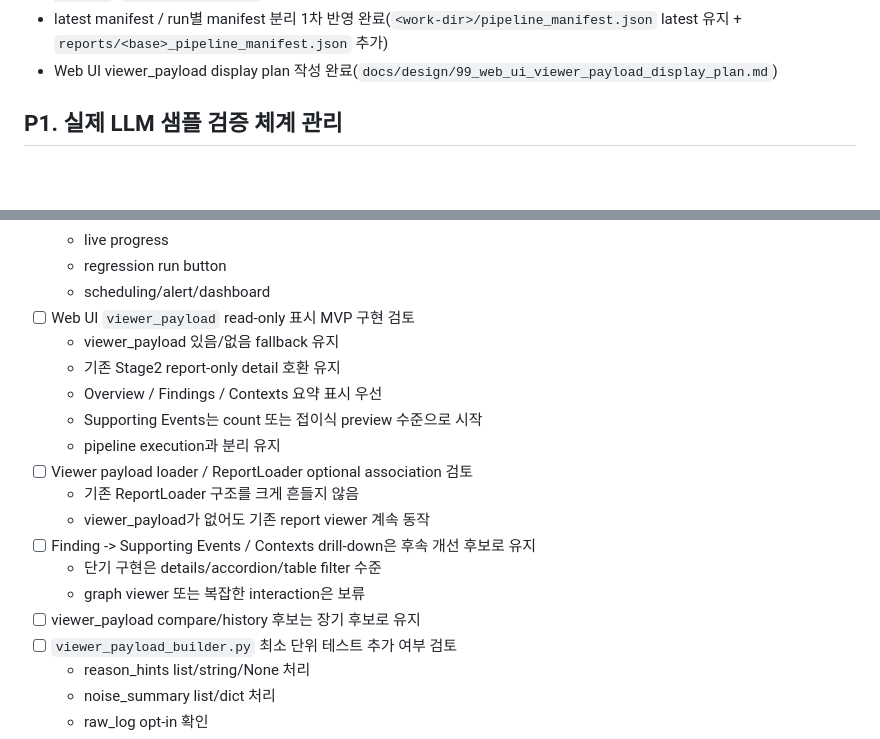
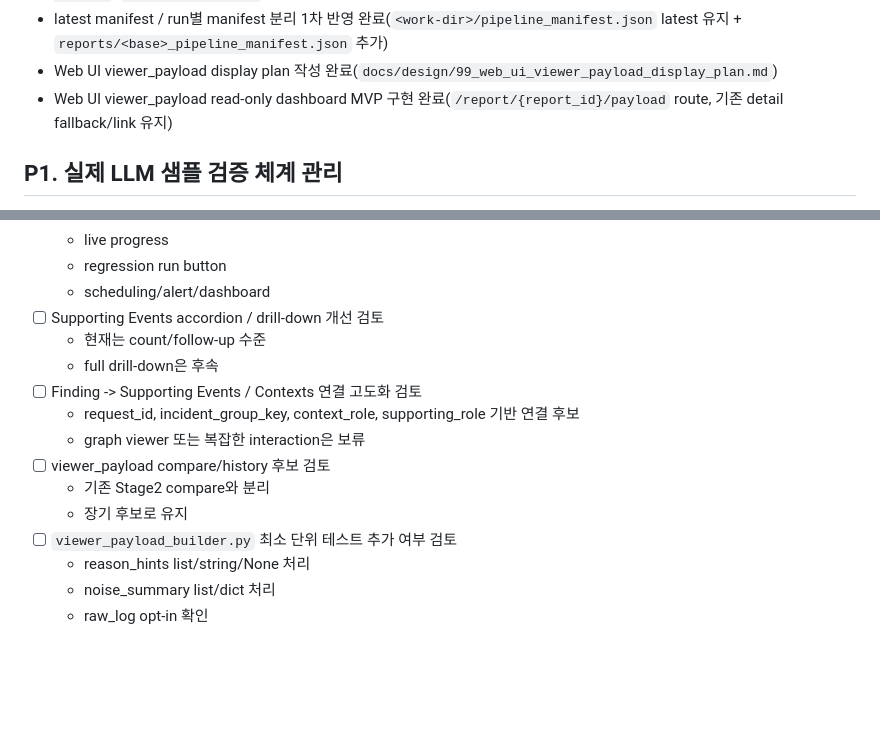
Before and after one commit to vachaf/project, a Markdown page: docs/planning/99_비교실험_후속개선_TODO.md, 2 parts joined by grey strips. Drawn GitHub-style; blank space fills up the shorter version.

```diff
--- a/docs/planning/99_비교실험_후속개선_TODO.md
+++ b/docs/planning/99_비교실험_후속개선_TODO.md
@@ -26,6 +26,7 @@
 - `run_analysis_pipeline.py`에서 Stage2 이후 viewer payload 자동 생성 완료(`--viewer-payload`/`--no-viewer-payload`, `--include-raw-log` opt-in)
 - latest manifest / run별 manifest 분리 1차 반영 완료(`<work-dir>/pipeline_manifest.json` latest 유지 + `reports/<base>_pipeline_manifest.json` 추가)
 - Web UI viewer_payload display plan 작성 완료(`docs/design/99_web_ui_viewer_payload_display_plan.md`)
+- Web UI viewer_payload read-only dashboard MVP 구현 완료(`/report/{report_id}/payload` route, 기존 detail fallback/link 유지)
 
 ## P1. 실제 LLM 샘플 검증 체계 관리
 
@@ -119,19 +120,15 @@
   - live progress
   - regression run button
   - scheduling/alert/dashboard
-- [ ] Web UI `viewer_payload` read-only 표시 MVP 구현 검토
-  - viewer_payload 있음/없음 fallback 유지
-  - 기존 Stage2 report-only detail 호환 유지
-  - Overview / Findings / Contexts 요약 표시 우선
-  - Supporting Events는 count 또는 접이식 preview 수준으로 시작
-  - pipeline execution과 분리 유지
-- [ ] Viewer payload loader / ReportLoader optional association 검토
-  - 기존 ReportLoader 구조를 크게 흔들지 않음
-  - viewer_payload가 없어도 기존 report viewer 계속 동작
-- [ ] Finding -> Supporting Events / Contexts drill-down은 후속 개선 후보로 유지
-  - 단기 구현은 details/accordion/table filter 수준
+- [ ] Supporting Events accordion / drill-down 개선 검토
+  - 현재는 count/follow-up 수준
+  - full drill-down은 후속
+- [ ] Finding -> Supporting Events / Contexts 연결 고도화 검토
+  - request_id, incident_group_key, context_role, supporting_role 기반 연결 후보
   - graph viewer 또는 복잡한 interaction은 보류
-- [ ] viewer_payload compare/history 후보는 장기 후보로 유지
+- [ ] viewer_payload compare/history 후보 검토
+  - 기존 Stage2 compare와 분리
+  - 장기 후보로 유지
 - [ ] `viewer_payload_builder.py` 최소 단위 테스트 추가 여부 검토
   - reason_hints list/string/None 처리
   - noise_summary list/dict 처리
```
Also changed, not shown: docs/진행상황.md (+21 -2 lines).
